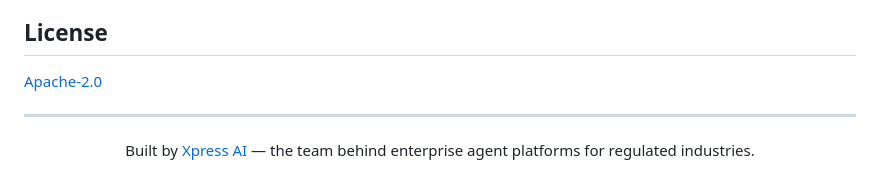
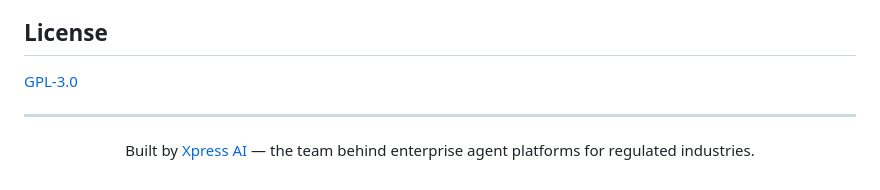
Before and after one commit to XpressAI/xpressclaw, a Markdown page: README.md, the part around the change. Drawn GitHub-style.

Commit message:
Change link to correct license.

```diff
--- a/README.md
+++ b/README.md
@@ -337,7 +337,7 @@ cd xpressclaw
 
 ## License
 
-[Apache-2.0](LICENSE)
+[GPL-3.0](LICENSE)
 
 ---
 
```
